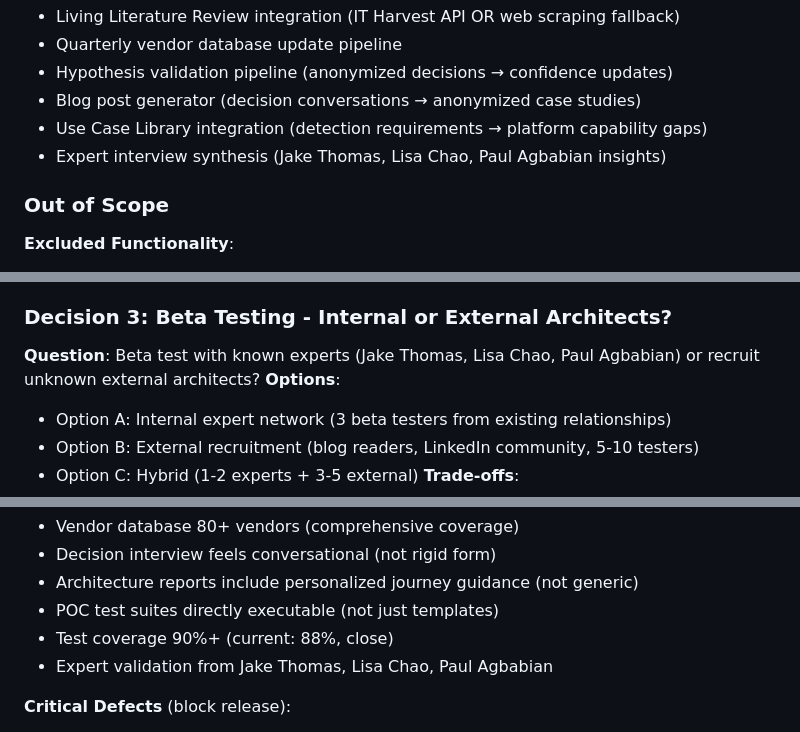
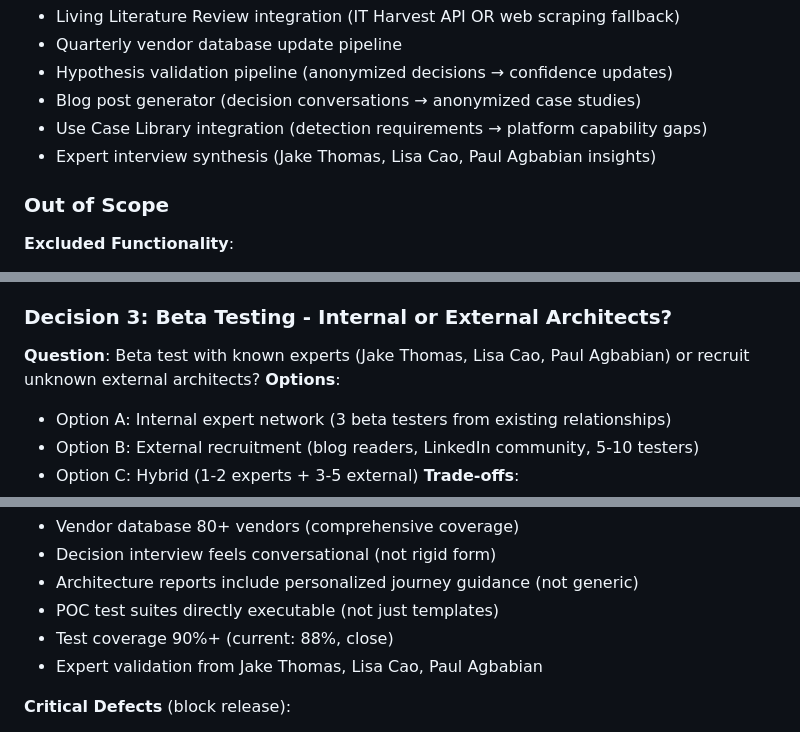
Before and after one commit to flying-coyote/security-architect-mcp-server, a Markdown page: PROJECT-BRIEF.md, 3 parts joined by grey strips. GitHub-like rendering.

Commit message:
🔧 Correct expert name: Lisa Chao → Lisa Cao
Fix spelling of Lisa Cao's name throughout MCP server project brief (9 occurrences).

🤖 Generated with [Claude Code](https://claude.ai/code)
via [Happy](https://happy.engineering)

Co-Authored-By: Claude <noreply@anthropic.com>
Co-Authored-By: Happy <yesreply@happy.engineering>

```diff
--- a/PROJECT-BRIEF.md
+++ b/PROJECT-BRIEF.md
@@ -72,7 +72,7 @@ Transform "Modern Data Stack for Cybersecurity" book's Chapter 3-4 decision fram
 - Hypothesis validation pipeline (anonymized decisions → confidence updates)
 - Blog post generator (decision conversations → anonymized case studies)
 - Use Case Library integration (detection requirements → platform capability gaps)
-- Expert interview synthesis (Jake Thomas, Lisa Chao, Paul Agbabian insights)
+- Expert interview synthesis (Jake Thomas, Lisa Cao, Paul Agbabian insights)
 
 ### Out of Scope
 **Excluded Functionality**:
@@ -348,7 +348,7 @@ Transform "Modern Data Stack for Cybersecurity" book's Chapter 3-4 decision fram
 **Blocking**: No (can start with Option B, enhance to Option C later)
 
 ### Decision 3: Beta Testing - Internal or External Architects?
-**Question**: Beta test with known experts (Jake Thomas, Lisa Chao, Paul Agbabian) or recruit unknown external architects?
+**Question**: Beta test with known experts (Jake Thomas, Lisa Cao, Paul Agbabian) or recruit unknown external architects?
 **Options**:
 - Option A: Internal expert network (3 beta testers from existing relationships)
 - Option B: External recruitment (blog readers, LinkedIn community, 5-10 testers)
@@ -484,7 +484,7 @@ Transform "Modern Data Stack for Cybersecurity" book's Chapter 3-4 decision fram
 - Architecture reports include personalized journey guidance (not generic)
 - POC test suites directly executable (not just templates)
 - Test coverage 90%+ (current: 88%, close)
-- Expert validation from Jake Thomas, Lisa Chao, Paul Agbabian
+- Expert validation from Jake Thomas, Lisa Cao, Paul Agbabian
 
 **Critical Defects** (block release):
 - ❌ MCP server crashes during interview (unrecoverable errors)
```
Also changed, not shown: other parts of PROJECT-BRIEF.md (+2 -2 lines).
